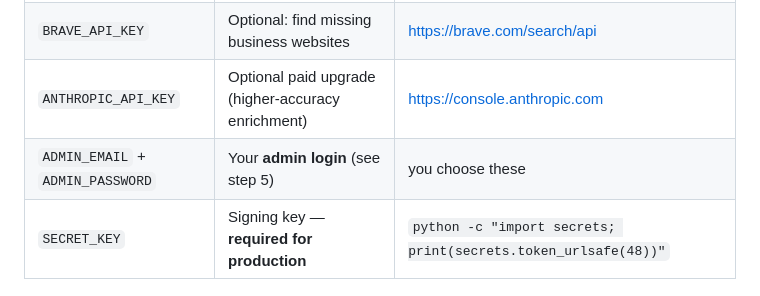
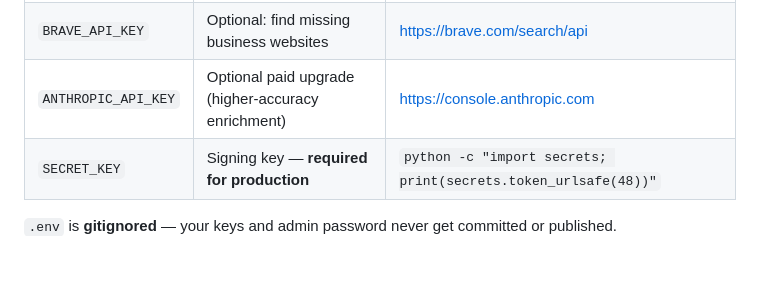
Before and after one commit to eajajhossain/Scopio, a Markdown page: README.md, the part around the change. GitHub-like rendering; blank space fills up the shorter version.

Commit message:
Scopio- An AI Sales Outreach Platform.

```diff
--- a/README.md
+++ b/README.md
@@ -81,7 +81,6 @@ what to fill in for the full experience:
 | `GEOAPIFY_API_KEY` | Optional 2nd business-discovery source | https://myprojects.geoapify.com |
 | `BRAVE_API_KEY` | Optional: find missing business websites | https://brave.com/search/api |
 | `ANTHROPIC_API_KEY` | Optional paid upgrade (higher-accuracy enrichment) | https://console.anthropic.com |
-| `ADMIN_EMAIL` + `ADMIN_PASSWORD` | Your **admin login** (see step 5) | you choose these |
 | `SECRET_KEY` | Signing key — **required for production** | `python -c "import secrets; print(secrets.token_urlsafe(48))"` |
 
 `.env` is **gitignored** — your keys and admin password never get committed or published.
```
